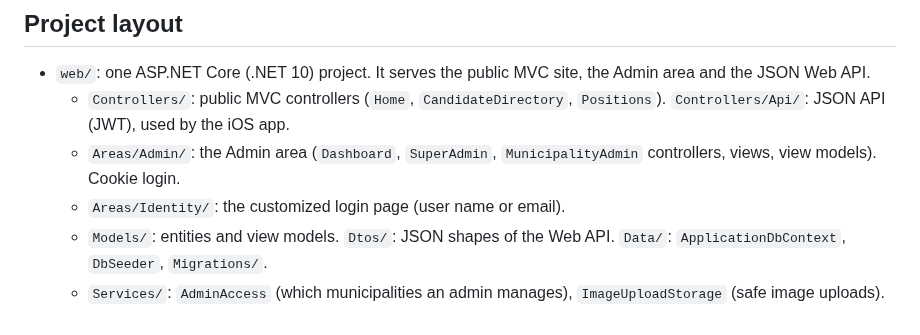
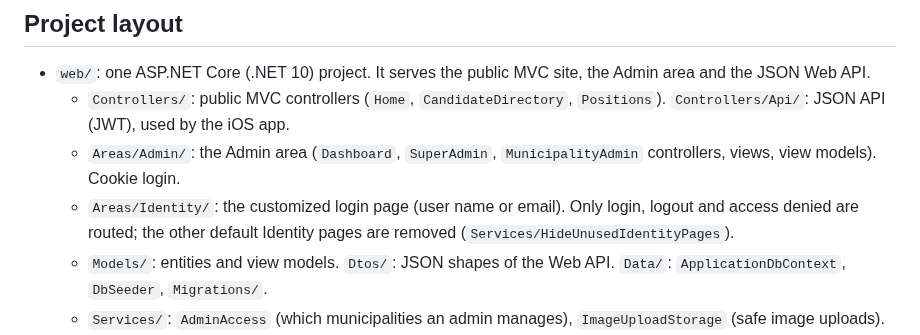
Before and after one commit to mskim9097/comp4976_assignment1, a Markdown page: .github/copilot-instructions.md, the part around the change. Drawn GitHub-style.

```diff
--- a/.github/copilot-instructions.md
+++ b/.github/copilot-instructions.md
@@ -6,7 +6,7 @@ BCIT COMP4976 (ASP.NET Core MVC) and COMP4977 (iOS + Web API), Assignment 1. One
 - `web/`: one ASP.NET Core (.NET 10) project. It serves the public MVC site, the Admin area and the JSON Web API.
   - `Controllers/`: public MVC controllers (`Home`, `CandidateDirectory`, `Positions`). `Controllers/Api/`: JSON API (JWT), used by the iOS app.
   - `Areas/Admin/`: the Admin area (`Dashboard`, `SuperAdmin`, `MunicipalityAdmin` controllers, views, view models). Cookie login.
-  - `Areas/Identity/`: the customized login page (user name or email).
+  - `Areas/Identity/`: the customized login page (user name or email). Only login, logout and access denied are routed; the other default Identity pages are removed (`Services/HideUnusedIdentityPages`).
   - `Models/`: entities and view models. `Dtos/`: JSON shapes of the Web API. `Data/`: `ApplicationDbContext`, `DbSeeder`, `Migrations/`.
   - `Services/`: `AdminAccess` (which municipalities an admin manages), `ImageUploadStorage` (safe image uploads).
   - `Extensions/`: image URL helper and OpenAPI/Swagger setup. `wwwroot/`: CSS, JS, Bootstrap, images.
```
Also changed, not shown: docs/erd.md (+8 -2 lines), docs/erd.png, 9 other files.
